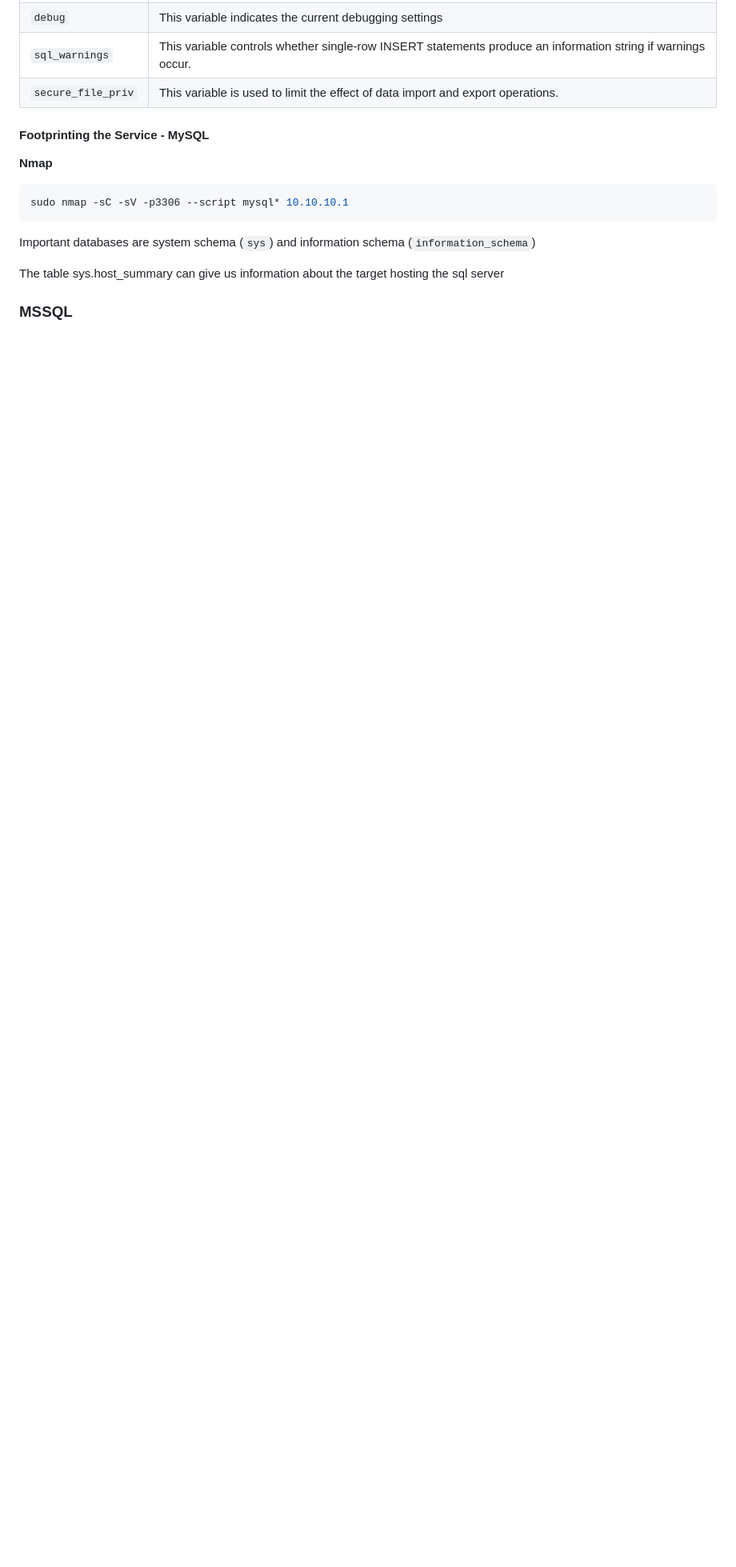
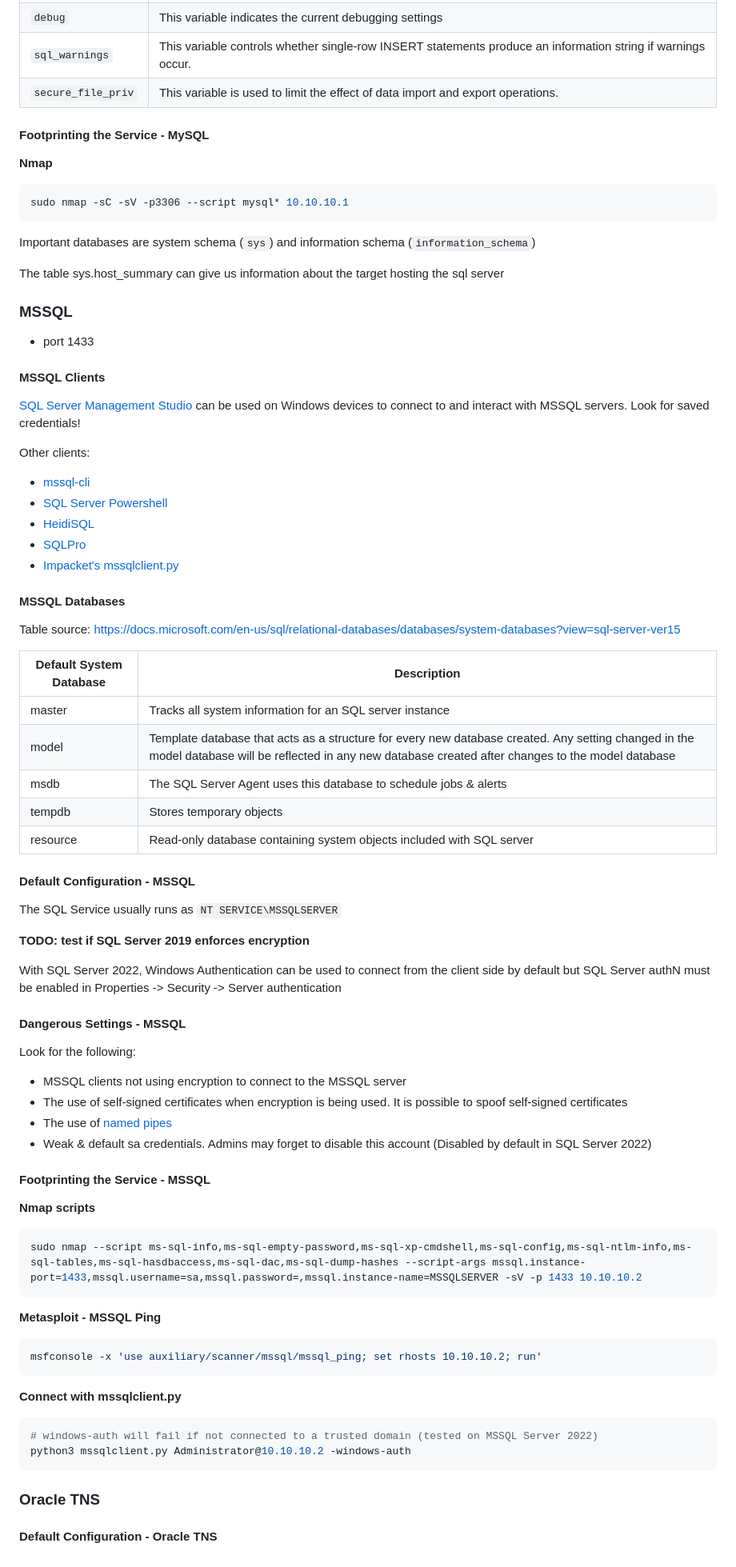
Before and after one commit to lukepatterson31/htb, a Markdown page: academy/pentester-path/footprinting.md, the part around one of its changes. Shown at 80% size. Rendered like a GitHub page; blank space fills up the shorter version.

Commit message:
mssql notes and cheatsheet updates

````diff
--- a/academy/pentester-path/footprinting.md
+++ b/academy/pentester-path/footprinting.md
@@ -1246,3 +1254,74 @@ Important databases are system schema (`sys`) and information schema (`informati
 The table sys.host_summary can give us information about the target hosting the sql server
 
 ### MSSQL
+
+- port 1433
+
+#### MSSQL Clients
+
+[SQL Server Management Studio](https://docs.microsoft.com/en-us/sql/ssms/download-sql-server-management-studio-ssms?view=sql-server-ver15) can be used on Windows devices to connect to and interact with MSSQL servers. Look for saved credentials!
+
+Other clients:
+
+- [mssql-cli](https://docs.microsoft.com/en-us/sql/tools/mssql-cli?view=sql-server-ver15)
+- [SQL Server Powershell](https://docs.microsoft.com/en-us/sql/powershell/sql-server-powershell?view=sql-server-ver15)
+- [HeidiSQL](https://www.heidisql.com/)
+- [SQLPro](https://www.macsqlclient.com/)
+- [Impacket's mssqlclient.py](https://github.com/SecureAuthCorp/impacket/blob/master/examples/mssqlclient.py)
+
+#### MSSQL Databases
+
+Table source: https://docs.microsoft.com/en-us/sql/relational-databases/databases/system-databases?view=sql-server-ver15
+
+| Default System Database | Description |
+|-------------------------|-------------|
+| master | Tracks all system information for an SQL server instance |
+| model | Template database that acts as a structure for every new database created. Any setting changed in the model database will be reflected in any new database created after changes to the model database |
+| msdb | The SQL Server Agent uses this database to schedule jobs & alerts |
+| tempdb | Stores temporary objects |
+| resource | Read-only database containing system objects included with SQL server |
+
+#### Default Configuration - MSSQL
+
+The SQL Service usually runs as `NT SERVICE\MSSQLSERVER`
+
+**TODO: test if SQL Server 2019 enforces encryption**
+
+With SQL Server 2022, Windows Authentication can be used to connect from the client side by
+default but SQL Server authN must be enabled in Properties -> Security -> Server authentication
+
+#### Dangerous Settings - MSSQL
+
+Look for the following:
+
+- MSSQL clients not using encryption to connect to the MSSQL server
+- The use of self-signed certificates when encryption is being used. It is possible to spoof
+self-signed certificates
+- The use of [named pipes](https://docs.microsoft.com/en-us/sql/tools/configuration-manager/named-pipes-properties?view=sql-server-ver15)
+- Weak & default sa credentials. Admins may forget to disable this account (Disabled by default
+in SQL Server 2022)
+
+#### Footprinting the Service - MSSQL
+
+**Nmap scripts**
+
+```bash
+sudo nmap --script ms-sql-info,ms-sql-empty-password,ms-sql-xp-cmdshell,ms-sql-config,ms-sql-ntlm-info,ms-sql-tables,ms-sql-hasdbaccess,ms-sql-dac,ms-sql-dump-hashes --script-args mssql.instance-port=1433,mssql.username=sa,mssql.password=,mssql.instance-name=MSSQLSERVER -sV -p 1433 10.10.10.2
+```
+
+**Metasploit - MSSQL Ping**
+
+```bash
+msfconsole -x 'use auxiliary/scanner/mssql/mssql_ping; set rhosts 10.10.10.2; run'
+```
+
+**Connect with mssqlclient.py**
+
+```bash
+# windows-auth will fail if not connected to a trusted domain (tested on MSSQL Server 2022)
+python3 mssqlclient.py Administrator@10.10.10.2 -windows-auth
+```
+
+### Oracle TNS
+
+#### Default Configuration - Oracle TNS
````
Also changed, not shown: other parts of academy/pentester-path/footprinting.md (+8 -0 lines), academy/pentester-path/cheatsheet.md (+27 -1 lines).
